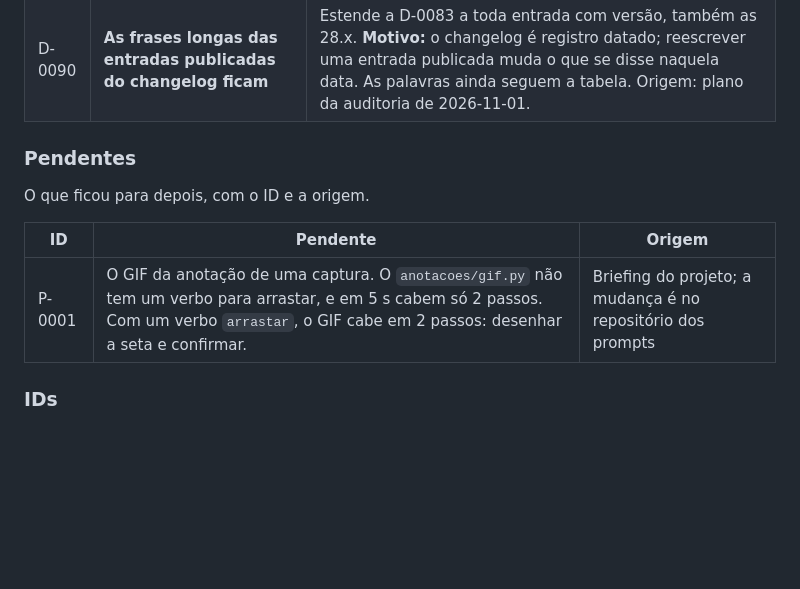
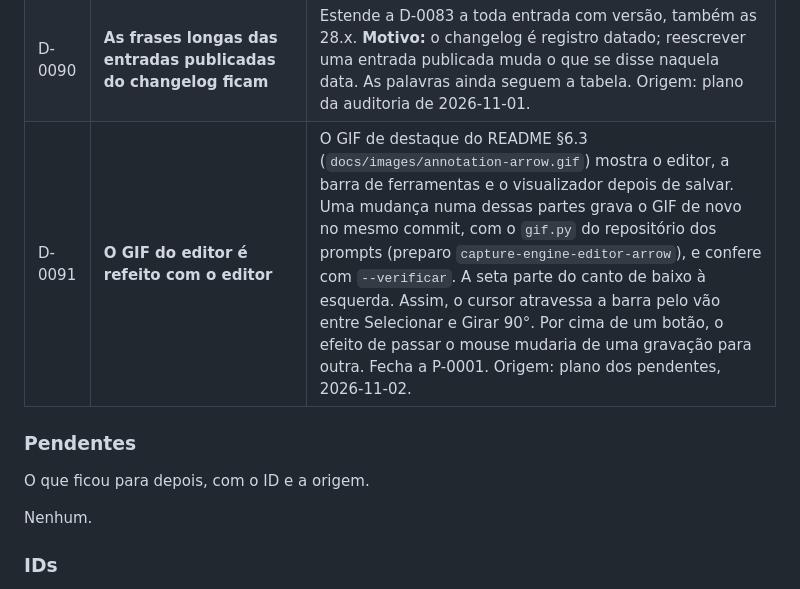
Before and after one commit to diogocarvalhoinfo/capture-engine, a Markdown page: AGENTS.md, the part around the change. GitHub-like rendering; blank space fills up the shorter version.

```diff
--- a/AGENTS.md
+++ b/AGENTS.md
@@ -1411,14 +1411,13 @@ Estas decisões foram explicitamente confirmadas pelo proprietário do projeto e
 | D-0088 | **«Teste do Export User», e não «prova de vida»** | O nome antigo não dizia o que se testa e enchia a lista de commits. O changelog até a 28.5.2 usa «prova de vida»: é o mesmo teste. A partir da 28.5.3, o teste entra no commit da versão, sem commit próprio. Origem: pedido do dono, 2026-11-01. |
 | D-0089 | **A dica das zonas vazias diminui até 800 px de altura** | Ícone de 40 px e texto de 13 px nas telas de notebook (28.5.3). Não é um modo compacto: não muda a barra lateral, e foi pedida para a dica chamar menos atenção, e não para caber. Origem: pedido do dono, 2026-11-01; confirmado no plano da auditoria do mesmo dia. |
 | D-0090 | **As frases longas das entradas publicadas do changelog ficam** | Estende a D-0083 a toda entrada com versão, também as 28.x. **Motivo:** o changelog é registro datado; reescrever uma entrada publicada muda o que se disse naquela data. As palavras ainda seguem a tabela. Origem: plano da auditoria de 2026-11-01. |
+| D-0091 | **O GIF do editor é refeito com o editor** | O GIF de destaque do README §6.3 (`docs/images/annotation-arrow.gif`) mostra o editor, a barra de ferramentas e o visualizador depois de salvar. Uma mudança numa dessas partes grava o GIF de novo no mesmo commit, com o `gif.py` do repositório dos prompts (preparo `capture-engine-editor-arrow`), e confere com `--verificar`. A seta parte do canto de baixo à esquerda. Assim, o cursor atravessa a barra pelo vão entre Selecionar e Girar 90°. Por cima de um botão, o efeito de passar o mouse mudaria de uma gravação para outra. Fecha a P-0001. Origem: plano dos pendentes, 2026-11-02. |
 
 ### Pendentes
 
 O que ficou para depois, com o ID e a origem.
 
-| ID | Pendente | Origem |
-|---|---|---|
-| P-0001 | O GIF da anotação de uma captura. O `anotacoes/gif.py` não tem um verbo para arrastar, e em 5 s cabem só 2 passos. Com um verbo `arrastar`, o GIF cabe em 2 passos: desenhar a seta e confirmar. | Briefing do projeto; a mudança é no repositório dos prompts |
+Nenhum.
 
 ### IDs
 
```
Also changed, not shown: README.md (+6 -1 lines), docs/images/annotation-arrow.gif (added).
